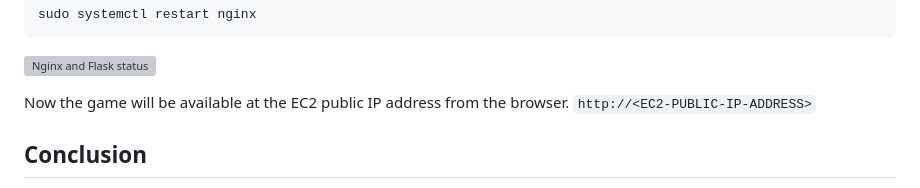
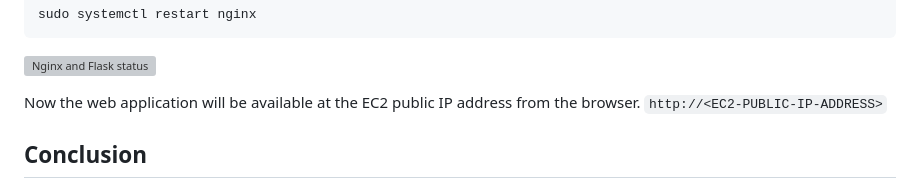
Before and after one commit to UC-JARRD/group-project, a Markdown page: src/iFireTrackerWeb/README.md, the part around the change. GitHub-like rendering; grey boxes are pictures that could not be loaded.

Commit message:
Edit Readme file to WebServer part

```diff
--- a/src/iFireTrackerWeb/README.md
+++ b/src/iFireTrackerWeb/README.md
@@ -148,7 +148,7 @@ sudo systemctl restart nginx
 
 ![Nginx and Flask status](./images_for_readme/nginx_flask_status.png)
 
-Now the game will be available at the EC2 public IP address from the browser. `http://<EC2-PUBLIC-IP-ADDRESS>`
+Now the web application will be available at the EC2 public IP address from the browser. `http://<EC2-PUBLIC-IP-ADDRESS>`
 
 
 ## Conclusion
```
